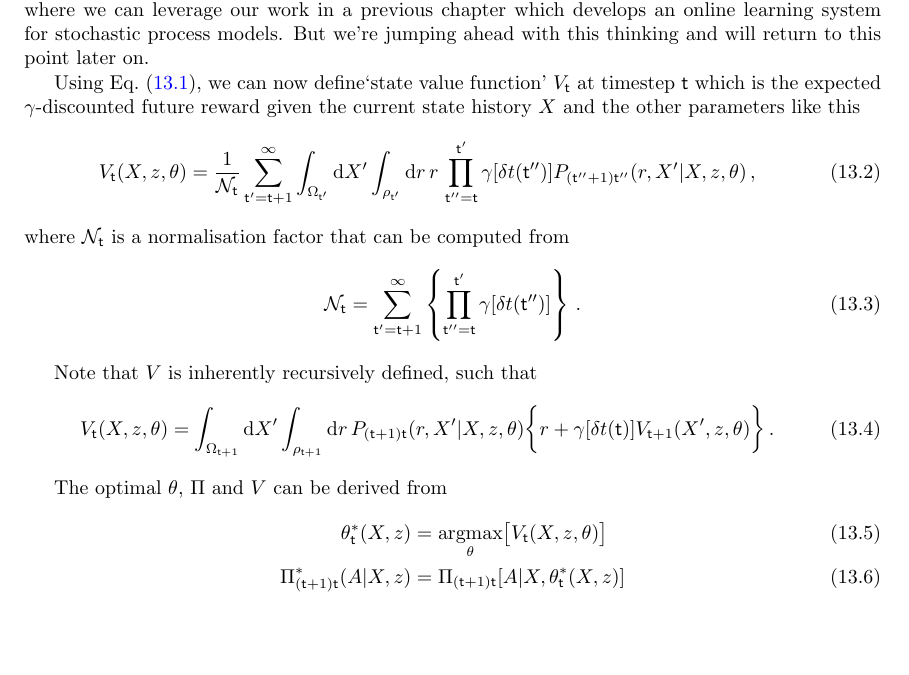
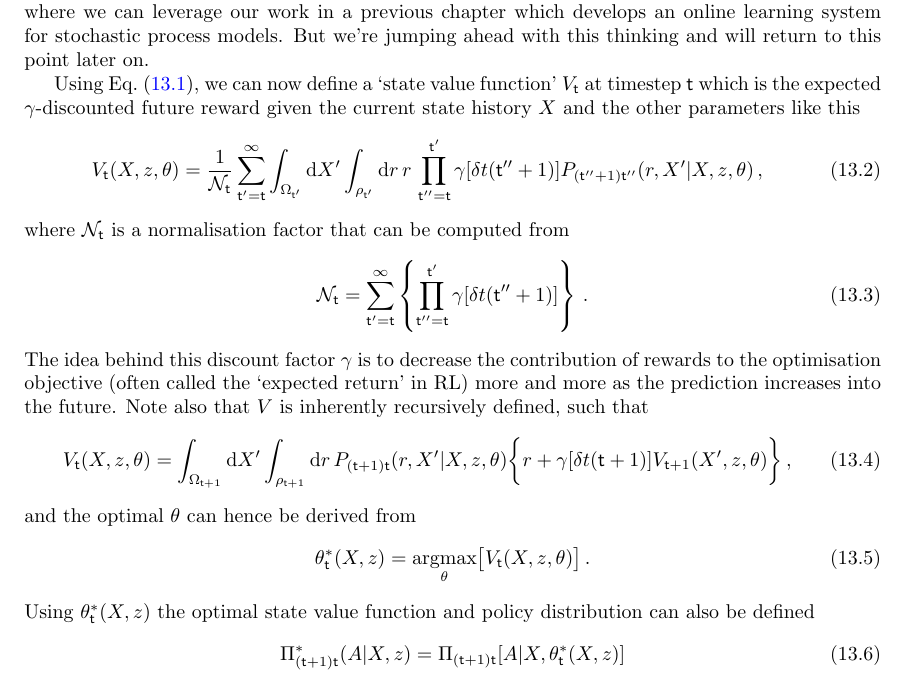
Before and after one commit to umbralcalc/worlds-of-observation, a LaTeX thesis (book.tex, which reads optimising_actions_for_control_objectives/chapter.tex): part of page 74 of 83, cut so that both start at the same text, the shorter picture padded with empty space. Compiled offline with pdfLaTeX.

Commit message:
control objectives text update

```diff
--- a/optimising_actions_for_control_objectives/chapter.tex
+++ b/optimising_actions_for_control_objectives/chapter.tex
@@ -16,32 +16,37 @@ In this expression, let's recall that we are using the policy distribution $\Pi_
 
 Note that in most use cases, the state of real-world phenomena cannot be measured perfectly. So to enable any agent trained on simulated phenomena to potentially act in the real world, we will need to include a measurement process as part of the information retrieval step. This is the part where we can leverage our work in a previous chapter which develops an online learning system for stochastic process models. But we're jumping ahead with this thinking and will return to this point later on.
 
-Using Eq.~(\ref{eq:joint-x-and-r}), we can now define`state value function' $V_{{\sf t}}$ at timestep ${\sf t}$ which is the expected $\gamma$-discounted future reward given the current state history $X$ and the other parameters like this
+Using Eq.~(\ref{eq:joint-x-and-r}), we can now define a `state value function' $V_{{\sf t}}$ at timestep ${\sf t}$ which is the expected $\gamma$-discounted future reward given the current state history $X$ and the other parameters like this
 %%
 \begin{align}
-V_{{\sf t}}(X,z,\theta) &= \frac{1}{{\cal N}_{{\sf t}}}\sum_{{\sf t}'={\sf t}+1}^{\infty} \int_{\Omega_{{\sf t}'}}{\rm d}X'\int_{\rho_{{\sf t}'}} {\rm d}r \,r\, \prod_{{\sf t}''={\sf t}}^{{\sf t}'} \gamma [\delta t({\sf t}'')]P_{({\sf t}''+1){\sf t}''}(r,X'\vert X, z,\theta) \,,
+V_{{\sf t}}(X,z,\theta) &= \frac{1}{{\cal N}_{{\sf t}}}\sum_{{\sf t}'={\sf t}}^{\infty} \int_{\Omega_{{\sf t}'}}{\rm d}X'\int_{\rho_{{\sf t}'}} {\rm d}r \,r\, \prod_{{\sf t}''={\sf t}}^{{\sf t}'} \gamma [\delta t({\sf t}''+1)]P_{({\sf t}''+1){\sf t}''}(r,X'\vert X, z,\theta) \,,
 \end{align}
 %%
 where ${\cal N}_{{\sf t}}$ is a normalisation factor that can be computed from
 %%
 \begin{align}
-{\cal N}_{{\sf t}} &= \sum_{{\sf t}'={\sf t}+1}^{\infty}\left\{ \prod_{{\sf t}''={\sf t}}^{{\sf t}'} \gamma [\delta t({\sf t}'')] \right\} \,.
+{\cal N}_{{\sf t}} &= \sum_{{\sf t}'={\sf t}}^{\infty}\left\{ \prod_{{\sf t}''={\sf t}}^{{\sf t}'} \gamma [\delta t({\sf t}''+1)] \right\} \,.
 \end{align}
 %%
-
-Note that $V$ is inherently recursively defined, such that
+The idea behind this discount factor $\gamma$ is to decrease the contribution of rewards to the optimisation objective (often called the `expected return' in RL) more and more as the prediction increases into the future. Note also that $V$ is inherently recursively defined, such that
 %%
 \begin{align}
-V_{{\sf t}}(X,z,\theta) &= \int_{\Omega_{{\sf t}+1}}{\rm d}X'\int_{\rho_{{\sf t}+1}} {\rm d}r \, P_{({\sf t}+1){\sf t}}(r,X'\vert X, z,\theta)\bigg\{ r+\gamma [\delta t({\sf t})]V_{{\sf t}+1}(X',z,\theta)\bigg\} \,.
+V_{{\sf t}}(X,z,\theta) &= \int_{\Omega_{{\sf t}+1}}{\rm d}X'\int_{\rho_{{\sf t}+1}} {\rm d}r \, P_{({\sf t}+1){\sf t}}(r,X'\vert X, z,\theta)\bigg\{ r+\gamma [\delta t({\sf t}+1)]V_{{\sf t}+1}(X',z,\theta)\bigg\} \,,
 \end{align}
 %%
-
-The optimal $\theta$, $\Pi$ and $V$ can be derived from
+and the optimal $\theta$ can hence be derived from
+%%
 \begin{align}
-\theta^*_{{\sf t}}(X,z) &= \underset{\theta}{{\rm argmax}} \big[ V_{{\sf t}}(X,z,\theta)\big] \\
+\theta^*_{{\sf t}}(X,z) &= \underset{\theta}{{\rm argmax}} \big[ V_{{\sf t}}(X,z,\theta)\big] \,.
+\end{align}
+%%
+Using $\theta^*_{{\sf t}}(X,z)$ the optimal state value function and policy distribution can also be defined
+%%
+\begin{align}
 \Pi^*_{({\sf t}+1){\sf t}}(A\vert X,z) &= \Pi_{({\sf t}+1){\sf t}}[A\vert X,\theta^*_{{\sf t}}(X,z)] \\
 V^*_{{\sf t}}(X,z) &= V_{{\sf t}}[X,z,\theta^*_{{\sf t}}(X,z)] \,.
 \end{align}
+%%
 
 When an agent takes an action to measure the state of the system (or when it is given measurements without needing to take action) there will typically be some uncertainty in how the history of measured real-world data $Y$ maps to the latent states of the system $X$ and its parameters $z$ at time ${\sf t}+1$. It is natural, then, to represent this uncertainty with a posterior probability distribution ${\cal P}_{{\sf t}+1}(X,z\vert Y)$ as we did in the previous chapters of this book.
 
```
Also changed, not shown: book.pdf.
